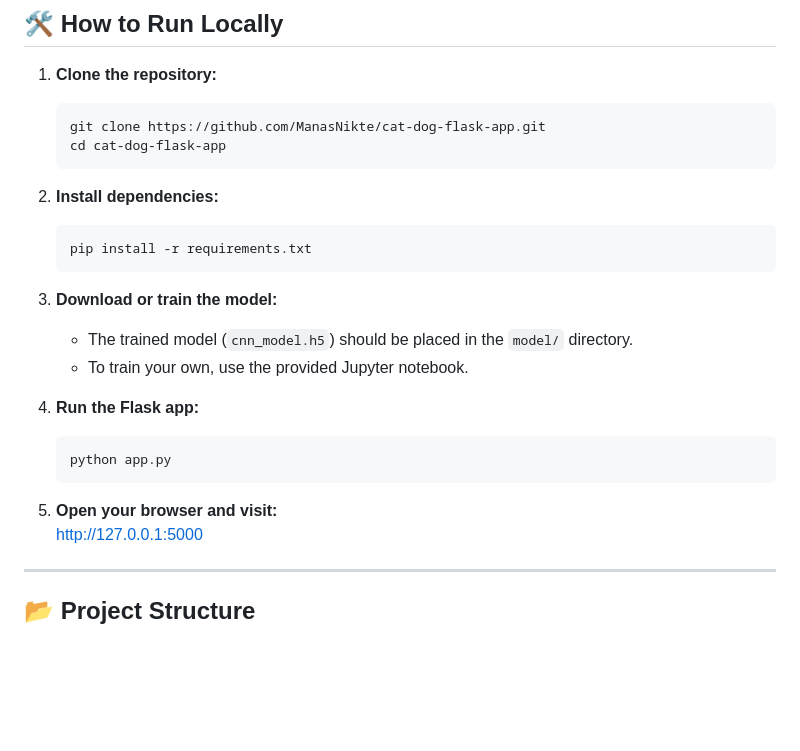
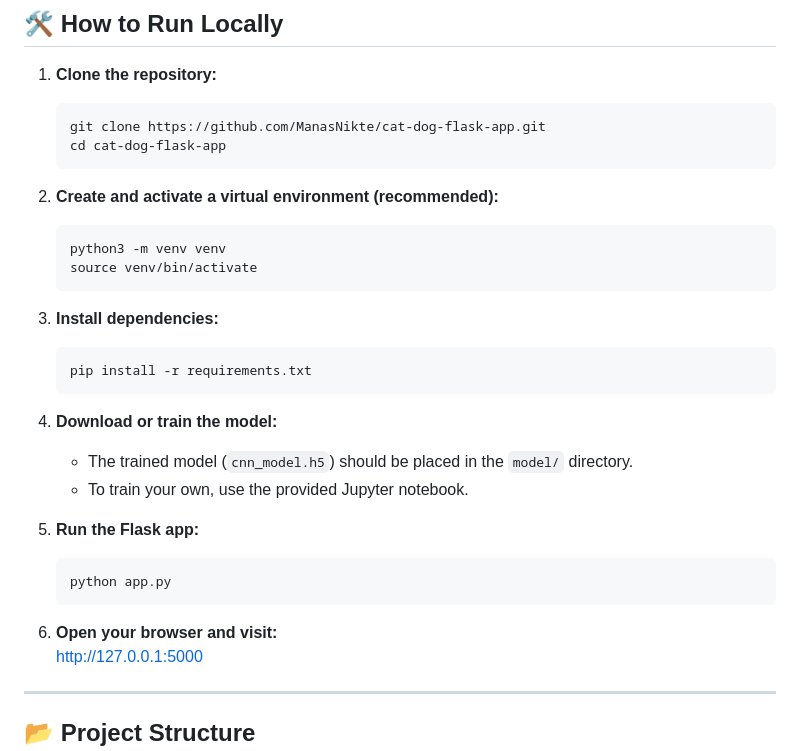
Before and after one commit to ManasNikte/cat-dog-flask-app, a Markdown page: README.md, the part around one of its changes. Rendered like a GitHub page; blank space fills up the shorter version.

````diff
--- a/README.md
+++ b/README.md
@@ -27,21 +21,27 @@ A simple and beautiful web app to predict whether an uploaded image is of a **ca
    cd cat-dog-flask-app
    ```
 
-2. **Install dependencies:**
+2. **Create and activate a virtual environment (recommended):**
+   ```bash
+   python3 -m venv venv
+   source venv/bin/activate
+   ```
+
+3. **Install dependencies:**
    ```bash
    pip install -r requirements.txt
    ```
 
-3. **Download or train the model:**
+4. **Download or train the model:**
    - The trained model (`cnn_model.h5`) should be placed in the `model/` directory.
    - To train your own, use the provided Jupyter notebook.
 
-4. **Run the Flask app:**
+5. **Run the Flask app:**
    ```bash
    python app.py
    ```
 
-5. **Open your browser and visit:**
+6. **Open your browser and visit:**
    [http://127.0.0.1:5000](http://127.0.0.1:5000)
 
 ---
````
Also changed, not shown: other parts of README.md (+0 -6 lines).
